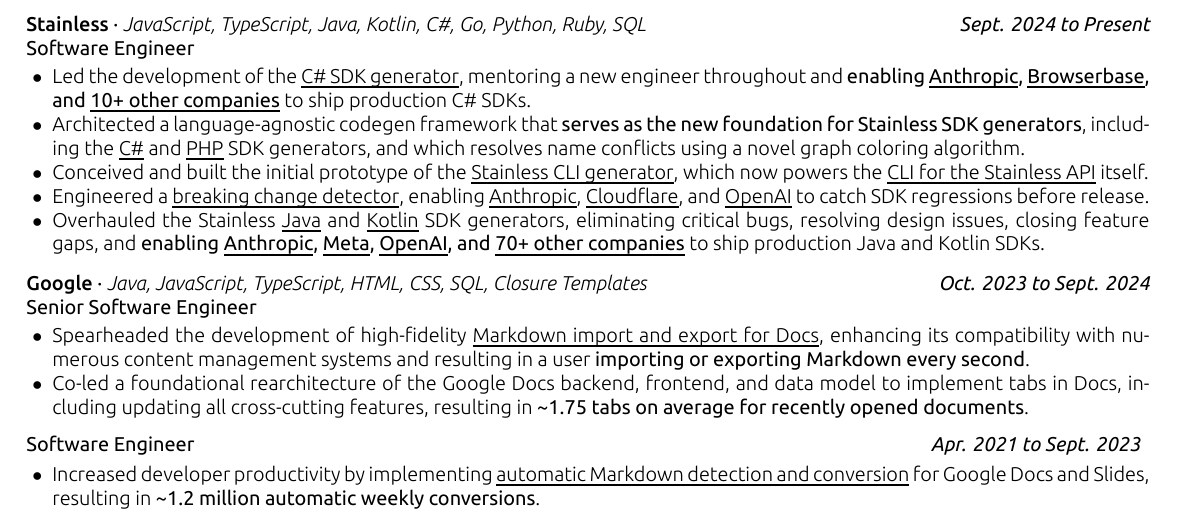
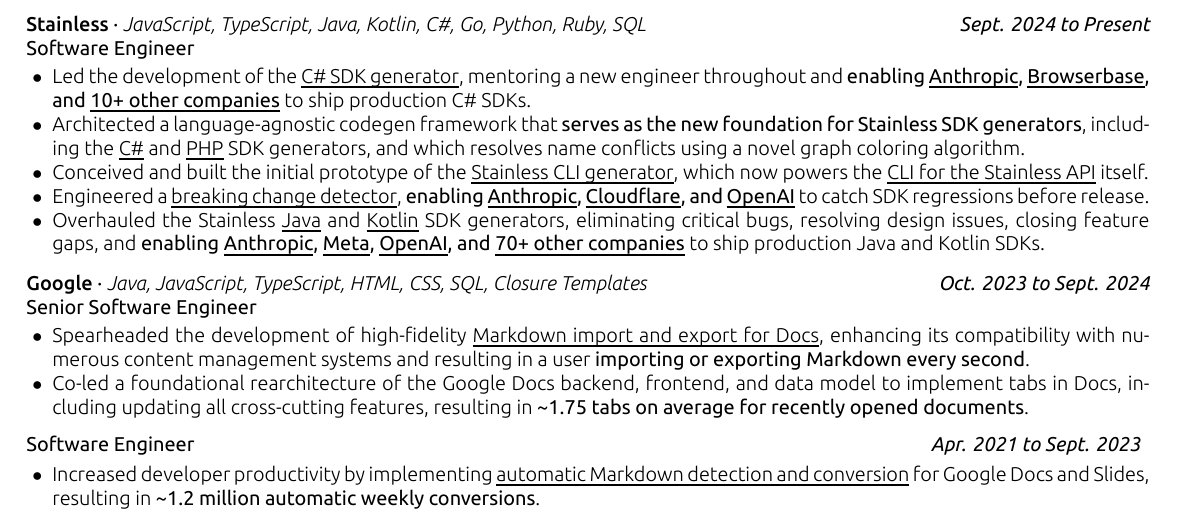
Before and after one commit to TomerAberbach/resume, a LaTeX document (main.tex, which reads content/employment.tex): part of the page, cut so that both start at the same text. The pictures show the PDF file resume.pdf that the author committed with the source.

Commit message:
feat: update bold

```diff
--- a/content/employment.tex
+++ b/content/employment.tex
@@ -10,7 +10,7 @@
         \item Led the development of the \href{https://www.stainless.com/docs/sdks/csharp}{C\# SDK generator}, mentoring a new engineer throughout and \textm{enabling }\href{https://github.com/anthropics/anthropic-sdk-csharp}{\textm{Anthropic}}\textm{, }\href{https://github.com/browserbase/stagehand-net}{\textm{Browserbase}}\textm{, and }\href{https://github.com/search?q=%22%5B%5C%22X-Stainless-Lang%5C%22%5D+%3D+%5C%22csharp%5C%22%22&type=code}{\textm{10+ other companies}} to ship production C\# SDKs.
         \item Architected a language-agnostic codegen framework that \textm{serves as the new foundation for Stainless SDK generators}, including the \href{https://www.stainless.com/docs/sdks/csharp}{C\#} and \href{https://www.stainless.com/docs/sdks/php}{PHP} SDK generators, and which resolves name conflicts using a novel graph coloring algorithm.
         \item Conceived and built the initial prototype of the \href{https://www.stainless.com/docs/cli}{Stainless CLI generator}, which now powers the \href{https://www.stainless.com/docs/quickstart-cli}{CLI for the Stainless API} itself.
-        \item Engineered a \href{https://www.stainless.com/docs/enterprise/breaking-change-detection}{breaking change detector}, enabling \href{https://github.com/anthropics}{Anthropic}, \href{https://github.com/cloudflare}{Cloudflare}, and \href{https://github.com/openai}{OpenAI} to catch SDK regressions before release.
+        \item Engineered a \href{https://www.stainless.com/docs/enterprise/breaking-change-detection}{breaking change detector}, \textm{enabling }\href{https://github.com/anthropics}{\textm{Anthropic}}\textm{, }\href{https://github.com/cloudflare}{\textm{Cloudflare}}\textm{, and }\href{https://github.com/openai}{\textm{OpenAI}} to catch SDK regressions before release.
         \item Overhauled the Stainless \href{https://www.stainless.com/docs/sdks/java}{Java} and \href{https://www.stainless.com/docs/sdks/kotlin}{Kotlin} SDK generators, eliminating critical bugs, resolving design issues, closing feature gaps, and \textm{enabling }\href{https://github.com/anthropics/anthropic-sdk-java}{\textm{Anthropic}}\textm{, }\href{https://github.com/llamastack/llama-stack-client-kotlin}{\textm{Meta}}\textm{, }\href{https://github.com/openai/openai-java}{\textm{OpenAI}}\textm{, and }\href{https://github.com/search?q=%2F%22X-Stainless-Lang%22%2C%20%22(java%7Ckotlin)%22%2F&type=code}{\textm{70+ other companies}} to ship production Java and Kotlin SDKs.
     \end{cvitems}
 \end{cventry}
```
Also changed, not shown: resume.pdf.
